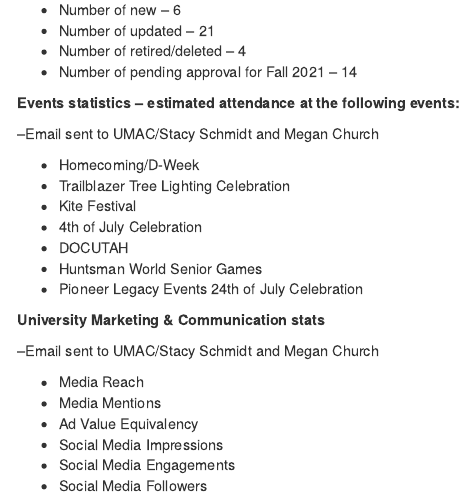
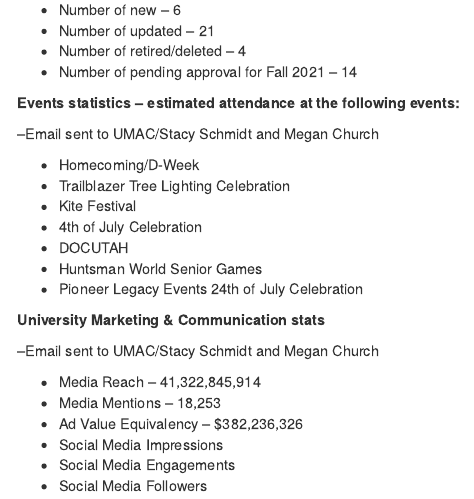
Before and after one commit to dsu-effectiveness/presidents_address_2021, an R Markdown document (President_Viewbook.Rmd): the page in a window 1100 px wide, from 13650 px down. Rendered offline with R 4.5, knitr and Pandoc, with nearby package versions; menus at the side of the page are left out.

Commit message:
Updated UMAC stats.

```diff
--- a/President_Viewbook.Rmd
+++ b/President_Viewbook.Rmd
@@ -738,9 +738,9 @@ These data are from the published Viewbook distributed at the 2021 President's A
 
 --Email sent to UMAC/Stacy Schmidt and Megan Church
 
-* Media Reach
-* Media Mentions
-* Ad Value Equivalency
+* Media Reach -- 41,322,845,914
+* Media Mentions -- 18,253
+* Ad Value Equivalency -- $382,236,326
 * Social Media Impressions
 * Social Media Engagements
 * Social Media Followers
```
